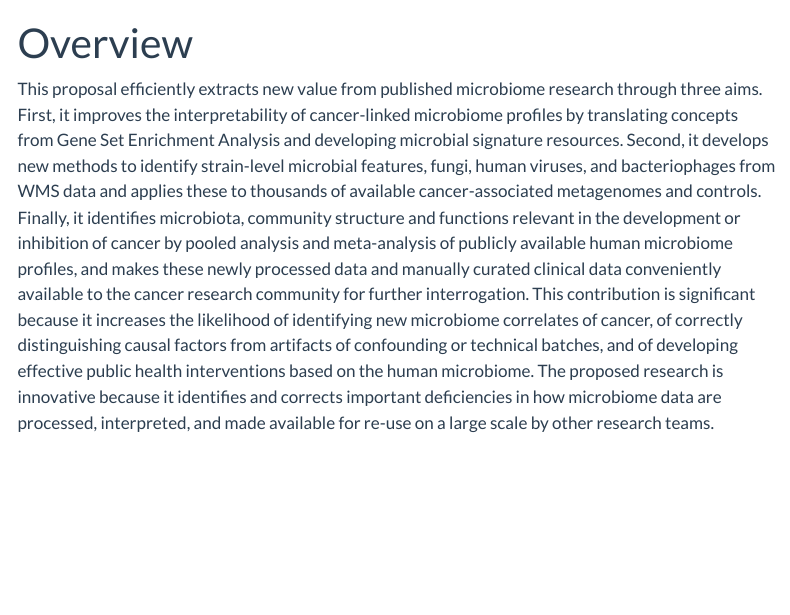
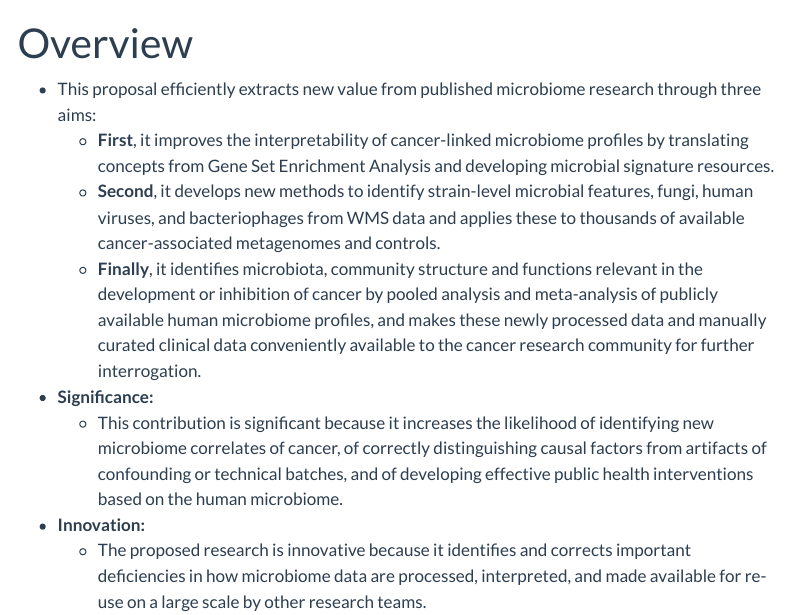
Before and after one commit to bd4everyone/MicrobiomeProject, a Quarto document (overview.qmd): the page in a window 1100 px wide, from its top. Rendered offline with R 4.5, knitr and Pandoc in place of Quarto, with nearby package versions; menus at the side of the page are left out.

Commit message:
Update overview.qmd

```diff
--- a/overview.qmd
+++ b/overview.qmd
@@ -2,4 +2,13 @@
 title: "Overview"
 ---
 
-This proposal efficiently extracts new value from published microbiome research through three aims. First, it improves the interpretability of cancer-linked microbiome profiles by translating concepts from Gene Set Enrichment Analysis and developing microbial signature resources. Second, it develops new methods to identify strain-level microbial features, fungi, human viruses, and bacteriophages from WMS data and applies these to thousands of available cancer-associated metagenomes and controls. Finally, it identifies microbiota, community structure and functions relevant in the development or inhibition of cancer by pooled analysis and meta-analysis of publicly available human microbiome profiles, and makes these newly processed data and manually curated clinical data conveniently available to the cancer research community for further interrogation. This contribution is significant because it increases the likelihood of identifying new microbiome correlates of cancer, of correctly distinguishing causal factors from artifacts of confounding or technical batches, and of developing effective public health interventions based on the human microbiome. The proposed research is innovative because it identifies and corrects important deficiencies in how microbiome data are processed, interpreted, and made available for re-use on a large scale by other research teams.
+- This proposal efficiently extracts new value from published microbiome research through three aims:
+    - **First**, it improves the interpretability of cancer-linked microbiome profiles by translating concepts from Gene Set Enrichment Analysis and developing microbial signature resources.
+    - **Second**, it develops new methods to identify strain-level microbial features, fungi, human viruses, and bacteriophages from WMS data and applies these to thousands of available cancer-associated metagenomes and controls.
+    - **Finally**, it identifies microbiota, community structure and functions relevant in the development or inhibition of cancer by pooled analysis and meta-analysis of publicly available human microbiome profiles, and makes these newly processed data and manually curated clinical data conveniently available to the cancer research community for further interrogation.
+
+- **Significance:**
+    - This contribution is significant because it increases the likelihood of identifying new microbiome correlates of cancer, of correctly distinguishing causal factors from artifacts of confounding or technical batches, and of developing effective public health interventions based on the human microbiome.
+
+- **Innovation:**
+    - The proposed research is innovative because it identifies and corrects important deficiencies in how microbiome data are processed, interpreted, and made available for re-use on a large scale by other research teams.
```
